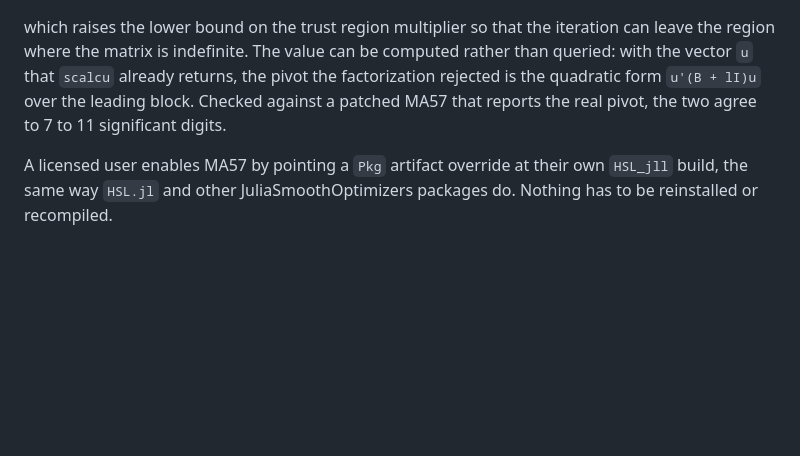
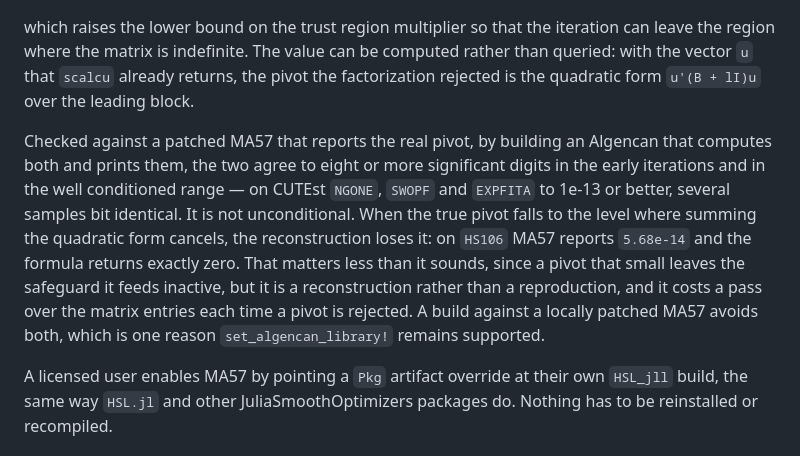
Before and after one commit to pjssilva/NLPModelsAlgencan.jl, a Markdown page: docs/src/developer.md, the part around the change. Drawn GitHub-style; blank space fills up the shorter version.

```diff
--- a/docs/src/developer.md
+++ b/docs/src/developer.md
@@ -197,8 +197,20 @@ which raises the lower bound on the trust region multiplier so that the
 iteration can leave the region where the matrix is indefinite. The value can be
 computed rather than queried: with the vector `u` that `scalcu` already returns,
 the pivot the factorization rejected is the quadratic form `u'(B + lI)u` over
-the leading block. Checked against a patched MA57 that reports the real pivot,
-the two agree to 7 to 11 significant digits.
+the leading block.
+
+Checked against a patched MA57 that reports the real pivot, by building an
+Algencan that computes both and prints them, the two agree to eight or more
+significant digits in the early iterations and in the well conditioned range —
+on CUTEst `NGONE`, `SWOPF` and `EXPFITA` to 1e-13 or better, several samples
+bit identical. It is not unconditional. When the true pivot falls to the level
+where summing the quadratic form cancels, the reconstruction loses it: on
+`HS106` MA57 reports `5.68e-14` and the formula returns exactly zero. That
+matters less than it sounds, since a pivot that small leaves the safeguard it
+feeds inactive, but it is a reconstruction rather than a reproduction, and it
+costs a pass over the matrix entries each time a pivot is rejected. A build
+against a locally patched MA57 avoids both, which is one reason
+`set_algencan_library!` remains supported.
 
 A licensed user enables MA57 by pointing a `Pkg` artifact override at their own
 `HSL_jll` build, the same way `HSL.jl` and other JuliaSmoothOptimizers packages
```
Also changed, not shown: README.md (+11 -7 lines), docs/src/index.md (+12 -9 lines).
